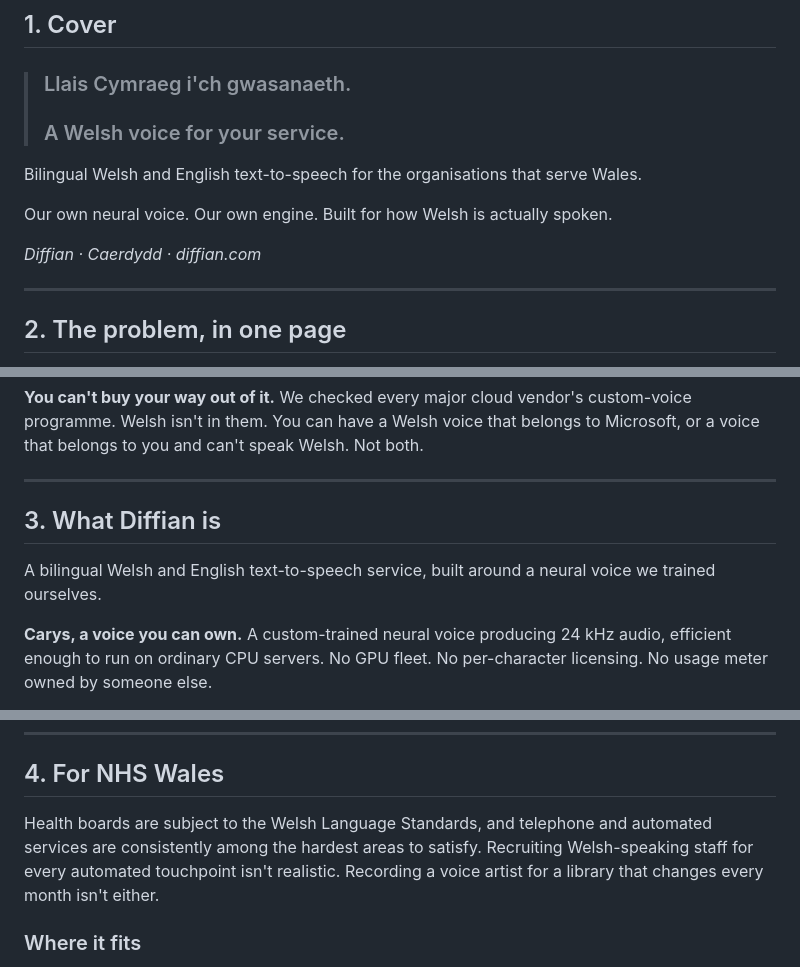
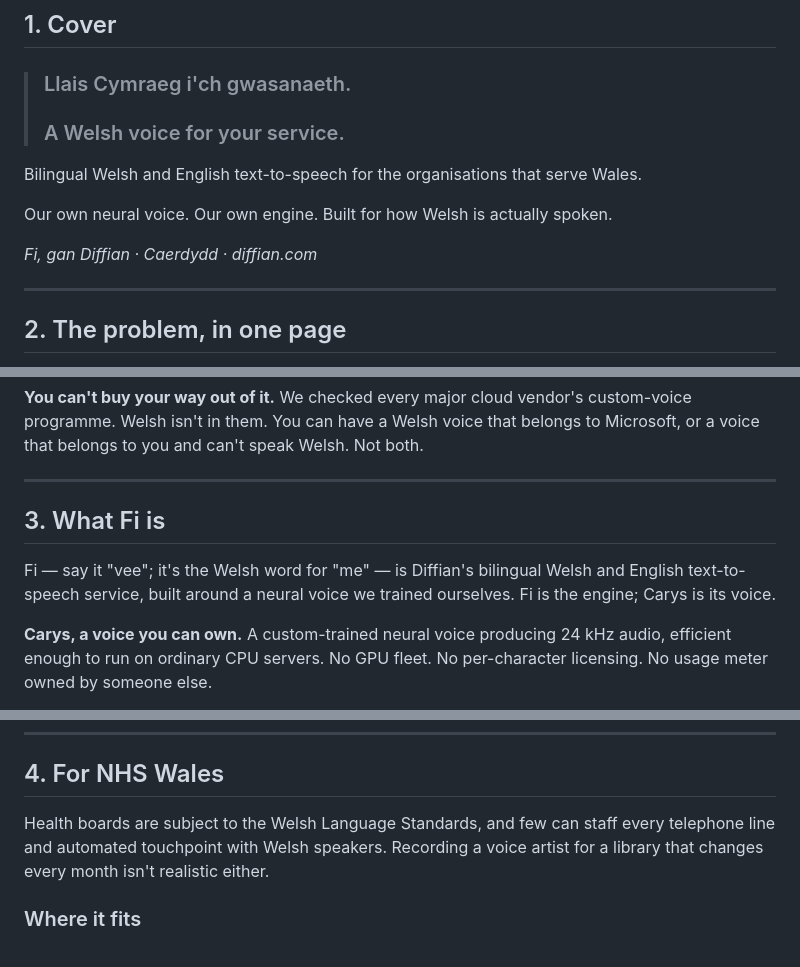
Before and after one commit to mark-hayward/diffian-website, a Markdown page: sales/brochure-content.md, 3 parts joined by grey strips. Rendered like a GitHub page.

Commit message:
Align the brochure with the site's naming and softened claims
The site introduced Fi by name and replaced the uncited "weakest compliance
area" telephone claim with the staffing framing; the brochure body still
predated both. Fi now leads §3 and the cover, §4 uses the defensible framing,
and the substantiation row records the claim as resolved rather than pointing
at website copy that no longer exists.

```diff
--- a/sales/brochure-content.md
+++ b/sales/brochure-content.md
@@ -30,7 +30,7 @@ Bilingual Welsh and English text-to-speech for the organisations that serve Wale
 
 Our own neural voice. Our own engine. Built for how Welsh is actually spoken.
 
-*Diffian · Caerdydd · diffian.com*
+*Fi, gan Diffian · Caerdydd · diffian.com*
 
 ---
 
@@ -65,10 +65,11 @@ Microsoft, or a voice that belongs to you and can't speak Welsh. Not both.
 
 ---
 
-## 3. What Diffian is
+## 3. What Fi is
 
-A bilingual Welsh and English text-to-speech service, built around a neural voice we
-trained ourselves.
+Fi — say it "vee"; it's the Welsh word for "me" — is Diffian's bilingual Welsh and
+English text-to-speech service, built around a neural voice we trained ourselves.
+Fi is the engine; Carys is its voice.
 
 **Carys, a voice you can own.** A custom-trained neural voice producing 24 kHz audio,
 efficient enough to run on ordinary CPU servers. No GPU fleet. No per-character
@@ -96,10 +97,9 @@ estate.
 
 ## 4. For NHS Wales
 
-Health boards are subject to the Welsh Language Standards, and telephone and automated
-services are consistently among the hardest areas to satisfy. Recruiting Welsh-speaking
-staff for every automated touchpoint isn't realistic. Recording a voice artist for a
-library that changes every month isn't either.
+Health boards are subject to the Welsh Language Standards, and few can staff every
+telephone line and automated touchpoint with Welsh speakers. Recording a voice artist
+for a library that changes every month isn't realistic either.
 
 ### Where it fits
 
```
Also changed, not shown: other parts of sales/brochure-content.md (+1 -1 lines).
